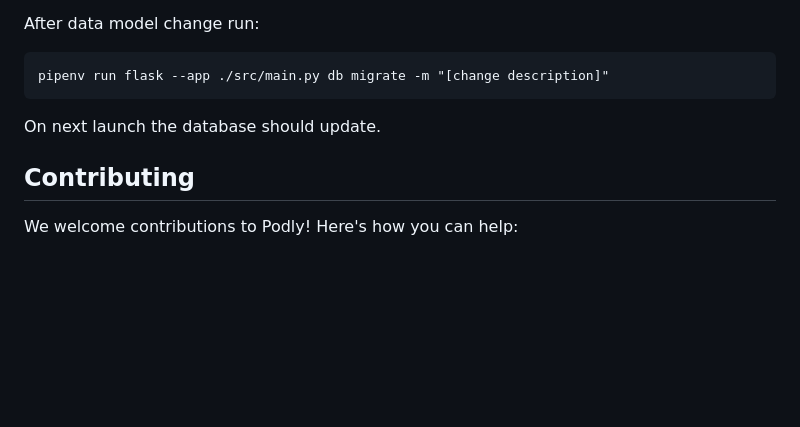
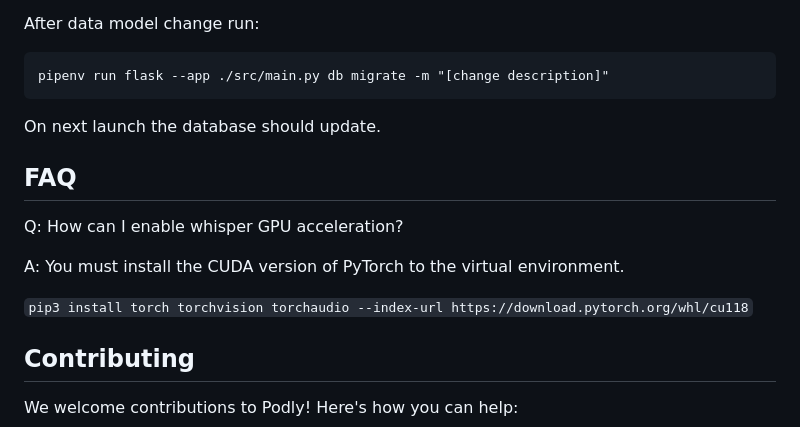
Before and after one commit to jdrbc/podly_pure_podcasts, a Markdown page: README.md, the part around the change. GitHub-like rendering; blank space fills up the shorter version.

Commit message:
add FAQ with information about whisper GPU (#34)
* add FAQ with information about whisper GPU

* formatting

````diff
--- a/README.md
+++ b/README.md
@@ -164,6 +164,14 @@ pipenv run flask --app ./src/main.py db migrate -m "[change description]"
 
 On next launch the database should update.
 
+## FAQ
+
+Q: How can I enable whisper GPU acceleration?
+
+A: You must install the CUDA version of PyTorch to the virtual environment.
+
+```pip3 install torch torchvision torchaudio --index-url https://download.pytorch.org/whl/cu118```
+
 ## Contributing
 
 We welcome contributions to Podly! Here's how you can help:
````
